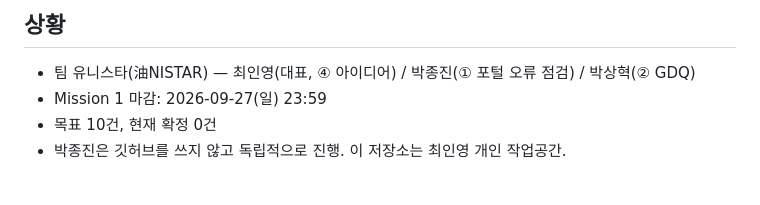
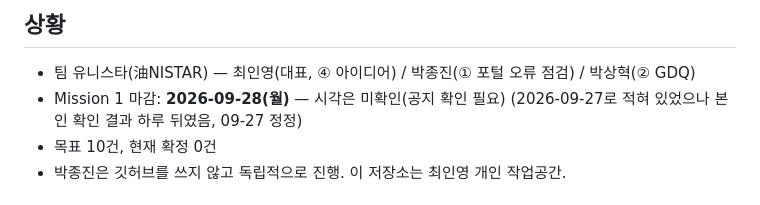
Before and after one commit to inyeong0510-hub/UNISTAR_KNOC, a Markdown page: docs/HANDOFF.md, the part around the change. Drawn GitHub-style.

Commit message:
마감일 정정 — 09-27 → 09-28
저장소에 2026-09-27(일) 23:59로 기록돼 있었으나 실제로는 하루 뒤였다.
정확한 시각은 공지 확인 필요.

Co-Authored-By: Claude Opus 5 <noreply@anthropic.com>

```diff
--- a/docs/HANDOFF.md
+++ b/docs/HANDOFF.md
@@ -5,7 +5,8 @@
 ## 상황
 
 - 팀 유니스타(油NISTAR) — 최인영(대표, ④ 아이디어) / 박종진(① 포털 오류 점검) / 박상혁(② GDQ)
-- Mission 1 마감: 2026-09-27(일) 23:59
+- Mission 1 마감: **2026-09-28(월)** — 시각은 미확인(공지 확인 필요)
+  (2026-09-27로 적혀 있었으나 본인 확인 결과 하루 뒤였음, 09-27 정정)
 - 목표 10건, 현재 확정 0건
 - 박종진은 깃허브를 쓰지 않고 독립적으로 진행. 이 저장소는 최인영 개인 작업공간.
 
```
Also changed, not shown: docs/아이디어_브리핑.md (+1 -1 lines).
